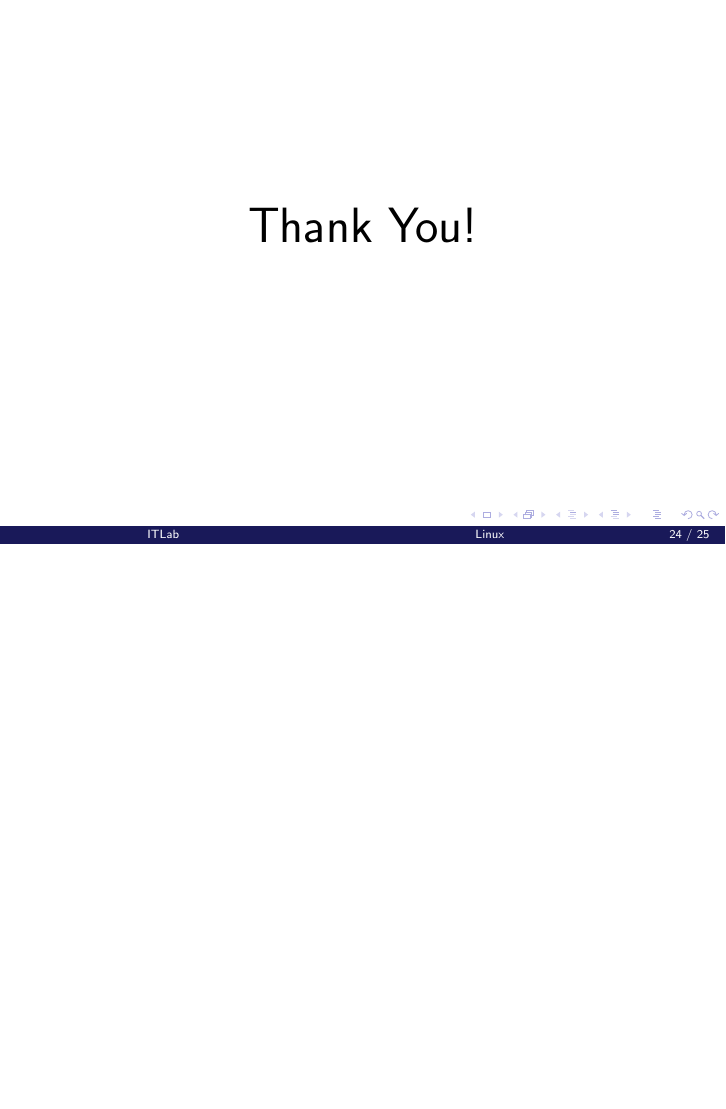
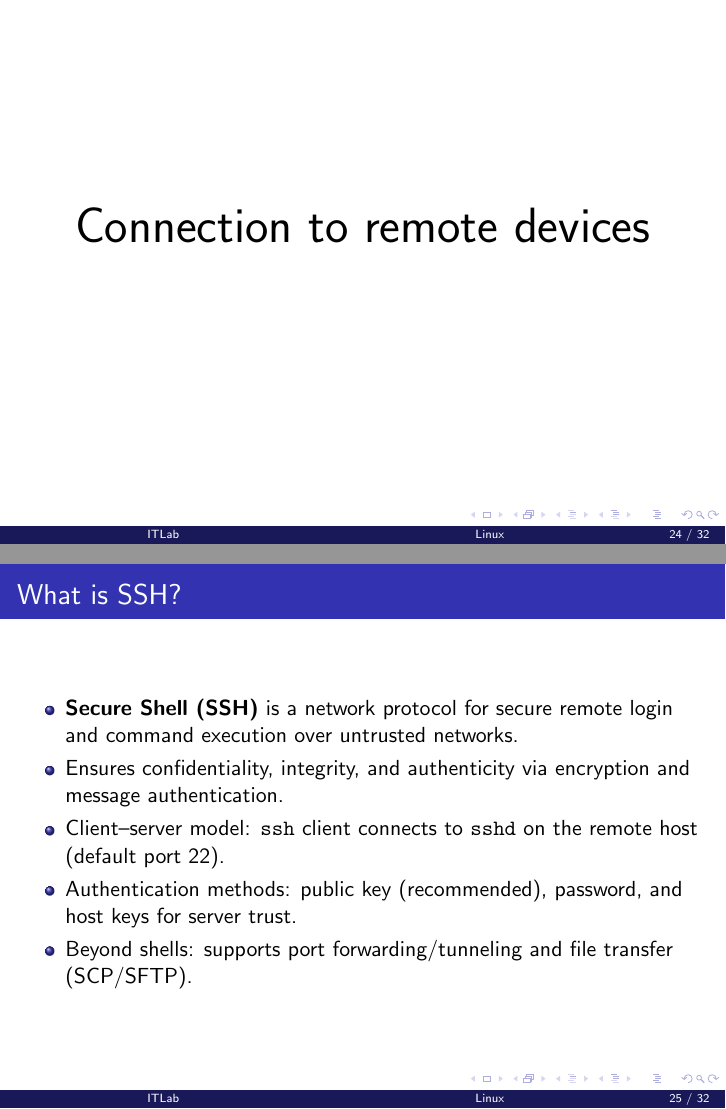
Before and after one commit to embedded-dev-research/itlab_slides, LaTeX slides (03-linux/03-linux.tex): page 24 of 25 before the commit and pages 24 and 25 of 32 after it, the two joined at a grey line, the shorter picture padded with empty space. Compiled offline with pdfLaTeX.

Commit message:
Add information about SSH/VNC and running Linux at home to 03-linux (#41)

```diff
--- a/03-linux/03-linux.tex
+++ b/03-linux/03-linux.tex
@@ -305,3 +305,31 @@
   Demo
 \end{frame}
 
+\section{Connection to remote devices}
+
+\begin{frame}{What is SSH?}
+  \begin{itemize}
+    \item \textbf{Secure Shell (SSH)} is a network protocol for secure remote login and command execution over untrusted networks.
+    \item Ensures confidentiality, integrity, and authenticity via encryption and message authentication.
+    \item Client–server model: \texttt{ssh} client connects to \texttt{sshd} on the remote host (default port 22).
+    \item Authentication methods: public key (recommended), password, and host keys for server trust.
+    \item Beyond shells: supports port forwarding/tunneling and file transfer (SCP/SFTP).
+  \end{itemize}
+\end{frame}
+
+\begin{frame}{Connecting via SSH}
+  \begin{itemize}
+    \item Secure Shell provides encrypted remote terminal access and tunneling.
+    \item Ensure an SSH server is running on the remote (default port 22).
+    \item Prefer key-based authentication over passwords.
+  \end{itemize}
+  \begin{exampleblock}{Examples}
+    \begin{itemize}
+      \item \texttt{ssh user@host} — connect using default port
+      \item \texttt{ssh -p 2222 user@host} — use a custom port
+      \item \texttt{ssh -i /home/user/.ssh/id\_ed25519 user@host} — specify a key
+      \item \texttt{ssh-keygen -t ed25519 -C you@example.com} — generate a key pair
+      \item \texttt{ssh-copy-id user@host} — install your public key on the server
+    \end{itemize}
+  \end{exampleblock}
+\end{frame}
```
Also changed, not shown: 03-linux/03-linux.tex (40 more changed lines), 1 other file.
